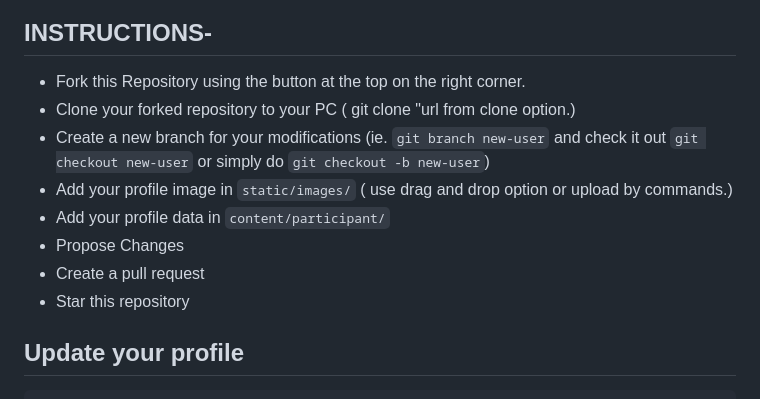
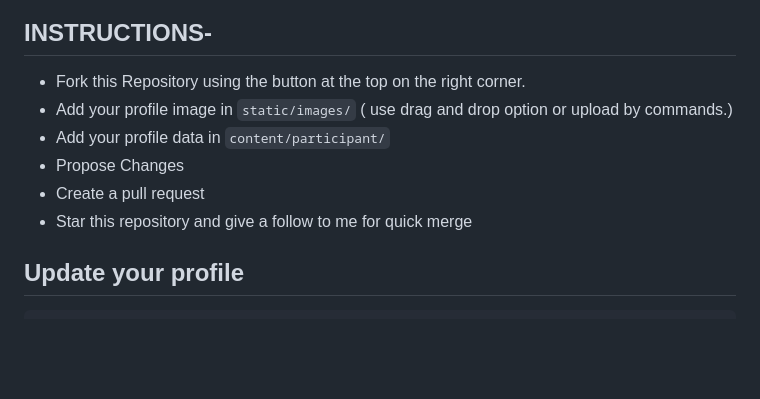
Before and after one commit to AkankshaAI/Hacktoberfest2023-Excluded, a Markdown page: README.md, the part around the change. Drawn GitHub-style; blank space fills up the shorter version.

```diff
--- a/README.md
+++ b/README.md
@@ -33,13 +33,11 @@
 ## INSTRUCTIONS-
 
 - Fork this Repository using the button at the top on the right corner.
-- Clone your forked repository to your PC ( git clone "url from clone option.)
-- Create a new branch for your modifications (ie. `git branch new-user` and check it out  `git checkout new-user` or simply do `git checkout -b new-user`)
 - Add your profile image in `static/images/` ( use drag and drop option or upload by commands.)
 - Add your profile data in `content/participant/`
 - Propose Changes
 - Create a pull request
-- Star this repository
+- Star this repository and give a follow to me for quick merge
 
 ## Update your profile
 
```
